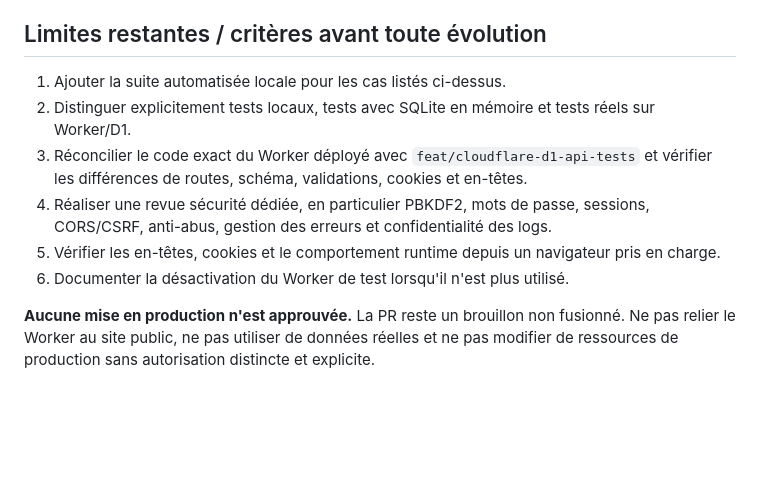
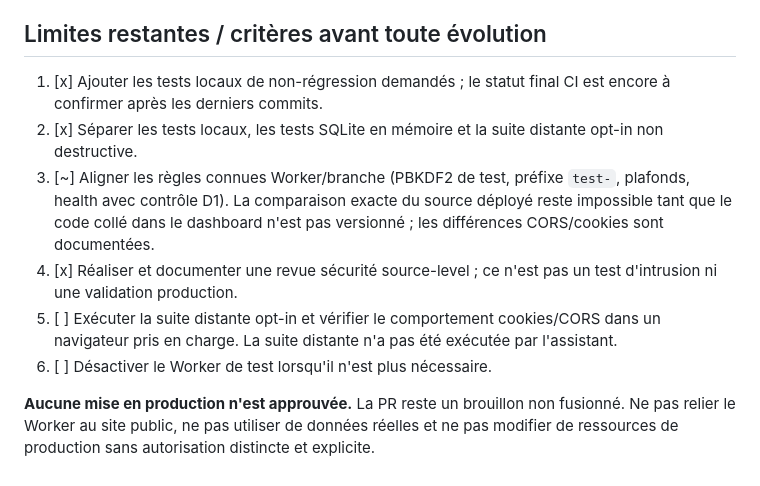
Before and after one commit to ethangalea1000-svg/Alternative-Privacy-Agent, a Markdown page: docs/experimental-server-api.md, the part around the change. Rendered like a GitHub page; blank space fills up the shorter version.

Commit message:
docs: update remaining gates after regression and security work

```diff
--- a/docs/experimental-server-api.md
+++ b/docs/experimental-server-api.md
@@ -146,11 +146,11 @@ Ces différences de CORS/cookies sont liées à la topologie d'exécution et ne
 
 ## Limites restantes / critères avant toute évolution
 
-1. Ajouter la suite automatisée locale pour les cas listés ci-dessus.
-2. Distinguer explicitement tests locaux, tests avec SQLite en mémoire et tests réels sur Worker/D1.
-3. Réconcilier le code exact du Worker déployé avec `feat/cloudflare-d1-api-tests` et vérifier les différences de routes, schéma, validations, cookies et en-têtes.
-4. Réaliser une revue sécurité dédiée, en particulier PBKDF2, mots de passe, sessions, CORS/CSRF, anti-abus, gestion des erreurs et confidentialité des logs.
-5. Vérifier les en-têtes, cookies et le comportement runtime depuis un navigateur pris en charge.
-6. Documenter la désactivation du Worker de test lorsqu'il n'est plus utilisé.
+1. [x] Ajouter les tests locaux de non-régression demandés ; le statut final CI est encore à confirmer après les derniers commits.
+2. [x] Séparer les tests locaux, les tests SQLite en mémoire et la suite distante opt-in non destructive.
+3. [~] Aligner les règles connues Worker/branche (PBKDF2 de test, préfixe `test-`, plafonds, health avec contrôle D1). La comparaison exacte du source déployé reste impossible tant que le code collé dans le dashboard n'est pas versionné ; les différences CORS/cookies sont documentées.
+4. [x] Réaliser et documenter une revue sécurité source-level ; ce n'est pas un test d'intrusion ni une validation production.
+5. [ ] Exécuter la suite distante opt-in et vérifier le comportement cookies/CORS dans un navigateur pris en charge. La suite distante n'a pas été exécutée par l'assistant.
+6. [ ] Désactiver le Worker de test lorsqu'il n'est plus nécessaire.
 
 **Aucune mise en production n'est approuvée.** La PR reste un brouillon non fusionné. Ne pas relier le Worker au site public, ne pas utiliser de données réelles et ne pas modifier de ressources de production sans autorisation distincte et explicite.
```
